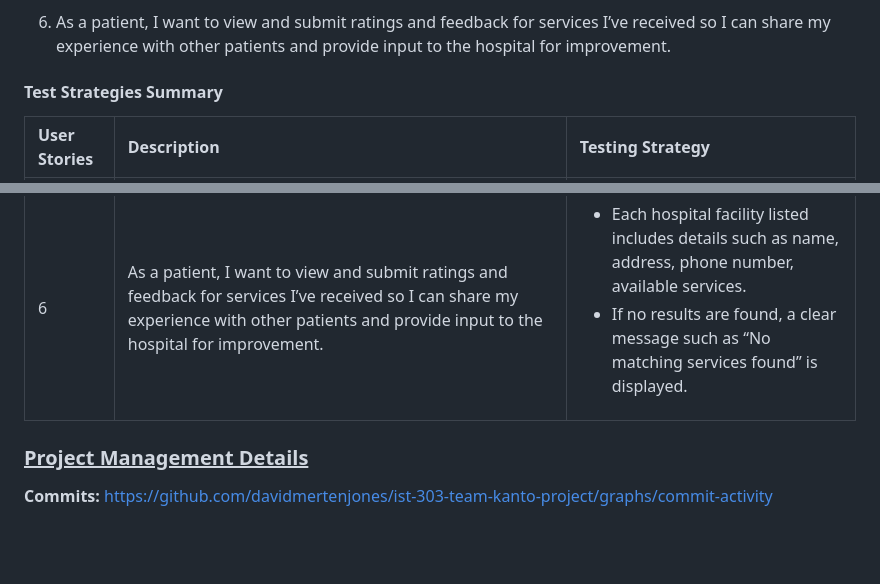
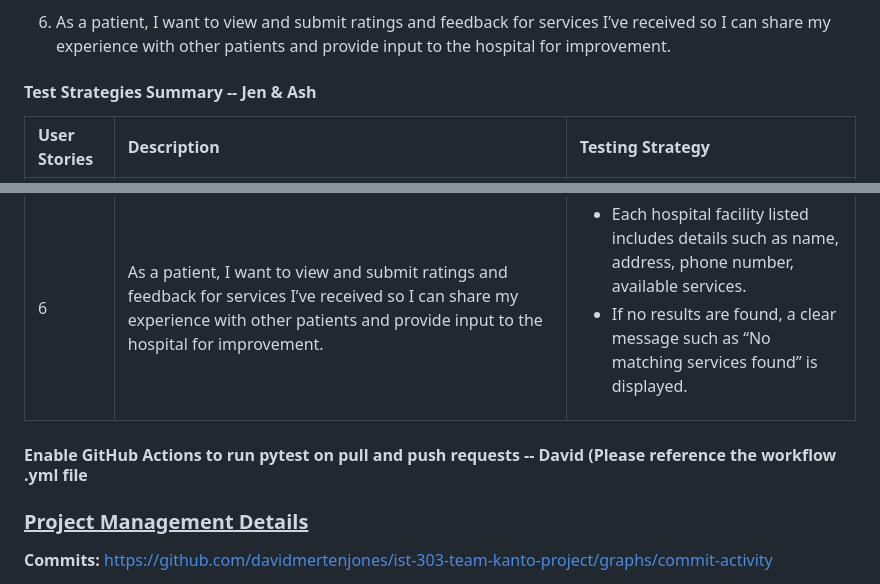
Before and after one commit to davidmertenjones/ist-303-team-kanto-project, a Markdown page: README.md, 2 parts joined by grey strips. Drawn GitHub-style; blank space fills up the shorter version.

Commit message:
Add GitHub action section.

```diff
--- a/README.md
+++ b/README.md
@@ -346,13 +346,14 @@ Refer to [Steps to run and test the application](#steps-to-run-and-test-the-appl
 
 6. As a patient, I want to view and submit ratings and feedback for services I’ve received so I can share my experience with other patients and provide input to the hospital for improvement.
 
-#### Test Strategies Summary
+#### Test Strategies Summary -- Jen & Ash
 | <div style="width: 100px;">User Stories</div> | <div style="width: 500px;">Description</div> |<div style="width: 500px;">Testing Strategy</div> |
 | :----- | :------ | :---------- |
 | 4   | As an IT administrator or application support team member, I want the ability to create and manage user accounts and assign role-specific access to services, configurations, settings, and tools so that users have the appropriate permissions. | <ul><li>Implement automated tests to validate user input handling and search logic.</li><li>Perform manual UI testing to ensure users can search hospital facilities by name, city, or ZIP code within Los Angeles.</li><li>Verify that search results accurately reflect data retrieved from the database and match the user’s input criteria.</li></ul> |
 | 5   | As a hospital or clinic administrator, I want to add, update, or remove the services offered by my facility so that the information remains accurate and up to date for users. | Perform manual UI testing to ensure: <ul><li>The application provides an option for users to browse hospitals by medical specialty.</li><li>The results page displays a list of hospital facilities that match the selected medical specialty.</li><li>Verify that search results accurately reflect data retrieved from the database and match the user’s input criteria.</li></ul> |
 | 6   | As a patient, I want to view and submit ratings and feedback for services I’ve received so I can share my experience with other patients and provide input to the hospital for improvement. | <ul><li>Each hospital facility listed includes details such as name, address, phone number, available services.</li><li>If no results are found, a clear message such as “No matching services found” is displayed.</li></ul> |
 
+#### Enable GitHub Actions to run pytest on pull and push requests  -- David (Please reference the workflow .yml file
 
 ### <ins>Project Management Details</ins>
 **Commits:**
```
